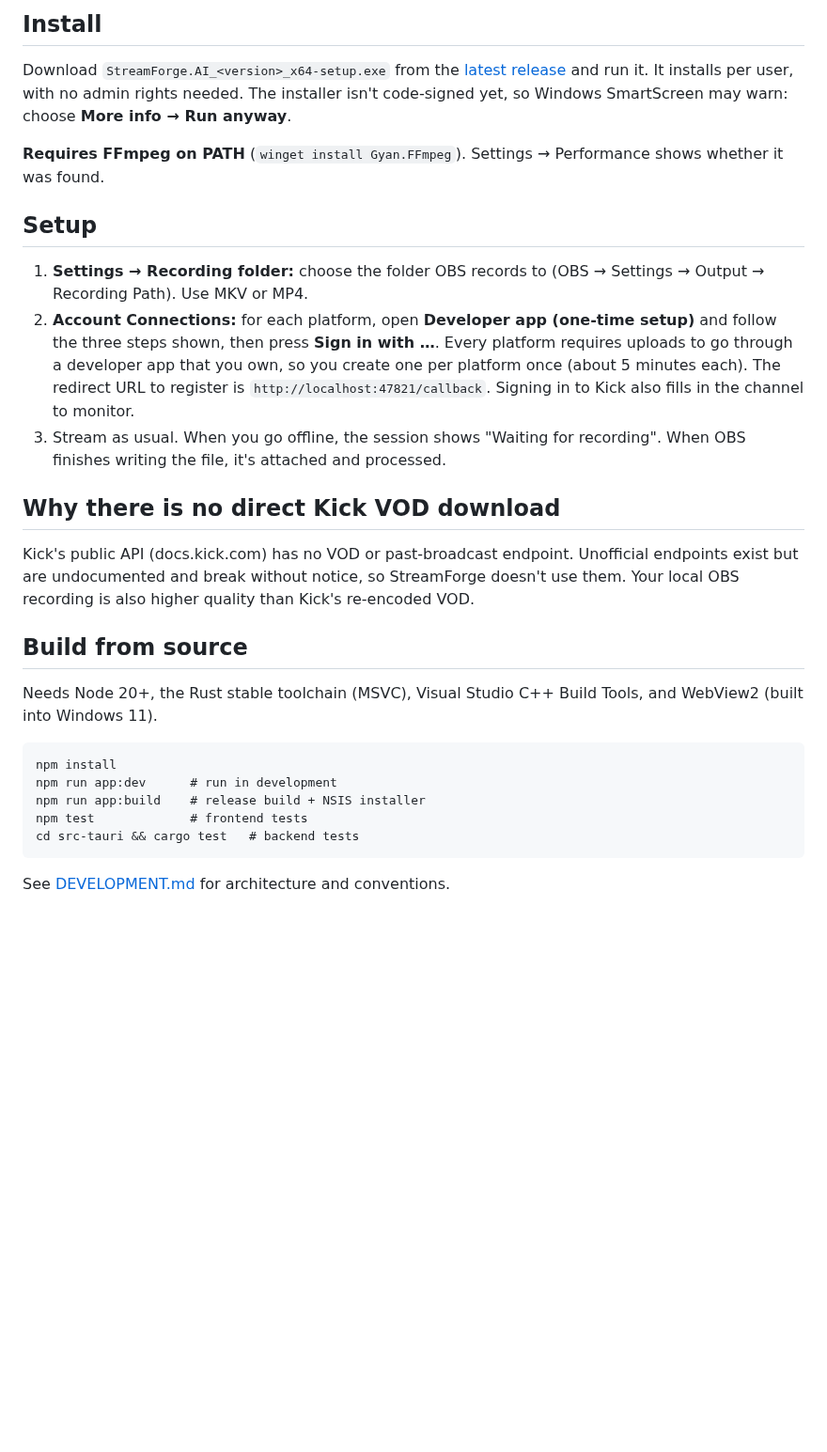
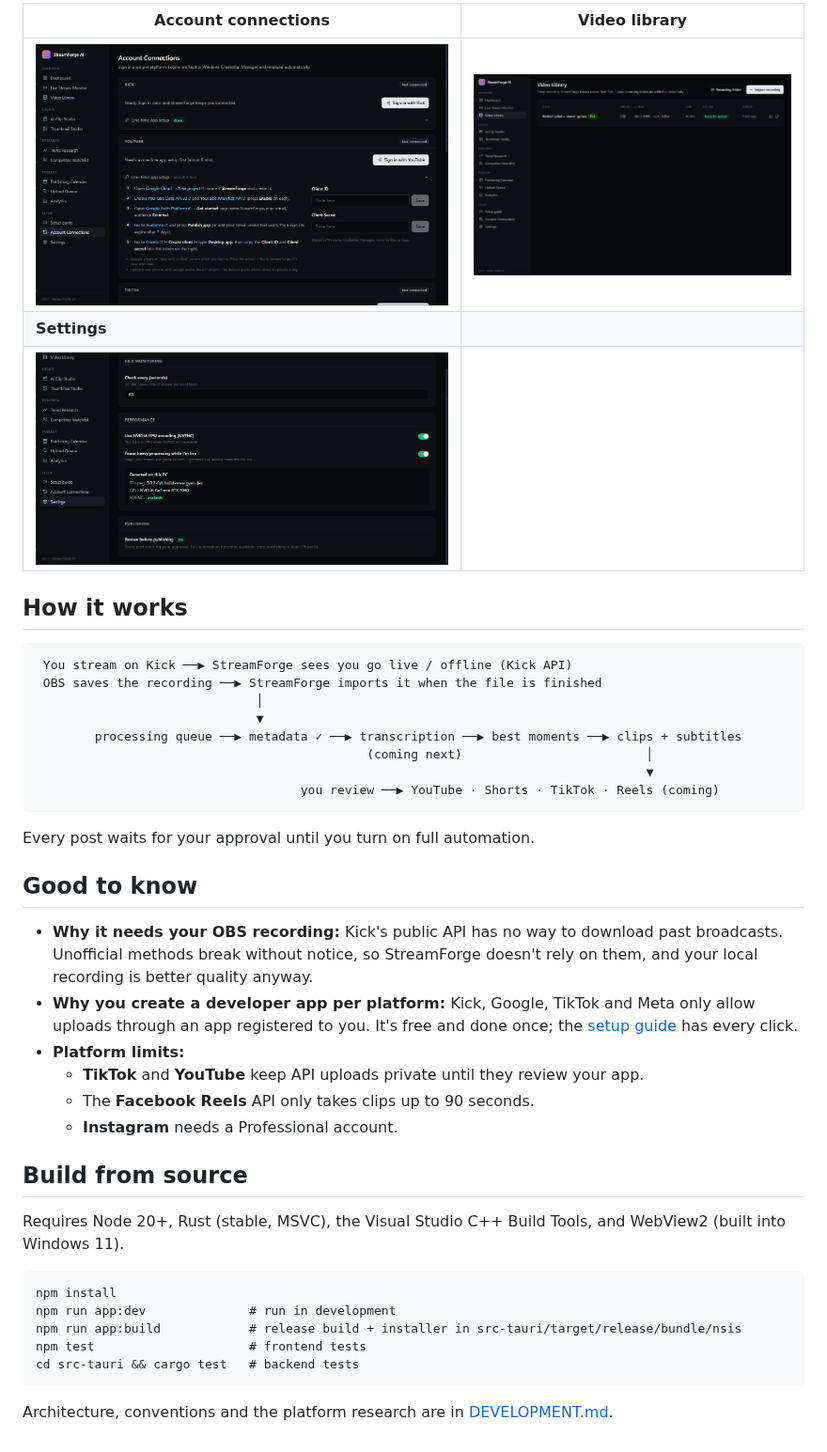
Before and after one commit to Afaguayo/streamforge-ai, a Markdown page: README.md, the part around one of its changes. Shown at 94% size. Rendered like a GitHub page; pictures changed too: docs/screenshots/connections.png (added), docs/screenshots/library.png (added), docs/screenshots/settings.png (added); blank space fills up the shorter version.

````diff
--- a/README.md
+++ b/README.md
@@ -14,28 +26,38 @@ Windows desktop app that turns Kick livestreams into YouTube videos, 60–120 s
 
-## Install
-Download `StreamForge.AI_<version>_x64-setup.exe` from the [latest release](../../releases/latest) and run it. It installs per user, with no admin rights needed.
-The installer isn't code-signed yet, so Windows SmartScreen may warn: choose **More info → Run anyway**.
+| Account connections | Video library |
+|---|---|
+| ![Account Connections](docs/screenshots/connections.png) | ![Video Library](docs/screenshots/library.png) |
+| **Settings** | |
+| ![Settings](docs/screenshots/settings.png) | |
 
-**Requires FFmpeg on PATH** (`winget install Gyan.FFmpeg`). Settings → Performance shows whether it was found.
+## How it works
+```
+ You stream on Kick ──▶ StreamForge sees you go live / offline (Kick API)
+ OBS saves the recording ──▶ StreamForge imports it when the file is finished
+                              │
+                              ▼
+        processing queue ──▶ metadata ✓ ──▶ transcription ──▶ best moments ──▶ clips + subtitles
+                                             (coming next)                         │
+                                                                                   ▼
+                                    you review ──▶ YouTube · Shorts · TikTok · Reels (coming)
+```
+Every post waits for your approval until you turn on full automation.
 
-## Setup
-1. **Settings → Recording folder:** choose the folder OBS records to (OBS → Settings → Output → Recording Path). Use MKV or MP4.
-2. **Account Connections:** for each platform, open **Developer app (one-time setup)** and follow the three steps shown, then press **Sign in with …**.
-   Every platform requires uploads to go through a developer app that you own, so you create one per platform once (about 5 minutes each).
-   The redirect URL to register is `http://localhost:47821/callback`. Signing in to Kick also fills in the channel to monitor.
-3. Stream as usual. When you go offline, the session shows "Waiting for recording". When OBS finishes writing the file, it's attached and processed.
-
-## Why there is no direct Kick VOD download
-Kick's public API (docs.kick.com) has no VOD or past-broadcast endpoint. Unofficial endpoints exist but are undocumented and break without notice, so StreamForge doesn't use them. Your local OBS recording is also higher quality than Kick's re-encoded VOD.
+## Good to know
+- **Why it needs your OBS recording:** Kick's public API has no way to download past broadcasts. Unofficial methods break without notice, so StreamForge doesn't rely on them, and your local recording is better quality anyway.
+- **Why you create a developer app per platform:** Kick, Google, TikTok and Meta only allow uploads through an app registered to you. It's free and done once; the [setup guide](docs/SETUP.md) has every click.
+- **Platform limits:**
+  - **TikTok** and **YouTube** keep API uploads private until they review your app.
+  - The **Facebook Reels** API only takes clips up to 90 seconds.
+  - **Instagram** needs a Professional account.
 
 ## Build from source
-Needs Node 20+, the Rust stable toolchain (MSVC), Visual Studio C++ Build Tools, and WebView2 (built into Windows 11).
+Requires Node 20+, Rust (stable, MSVC), the Visual Studio C++ Build Tools, and WebView2 (built into Windows 11).
 ```
 npm install
-npm run app:dev      # run in development
-npm run app:build    # release build + NSIS installer
-npm test             # frontend tests
+npm run app:dev              # run in development
+npm run app:build            # release build + installer in src-tauri/target/release/bundle/nsis
+npm test                     # frontend tests
 cd src-tauri && cargo test   # backend tests
 ```
-
-See [DEVELOPMENT.md](DEVELOPMENT.md) for architecture and conventions.
+Architecture, conventions and the platform research are in [DEVELOPMENT.md](DEVELOPMENT.md).
````
Also changed, not shown: other parts of README.md (+20 -8 lines), ROADMAP.md (+1 -0 lines), docs/SETUP.md (added, +119 -0 lines), docs/screenshots/setup.png (added), 11 other files.
